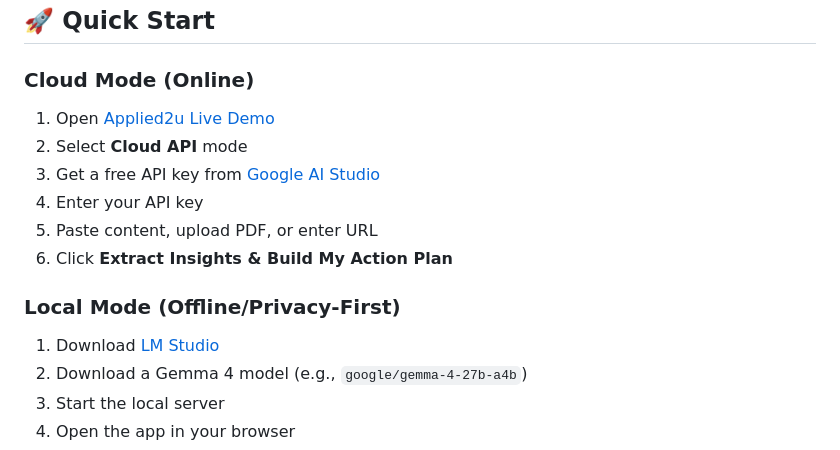
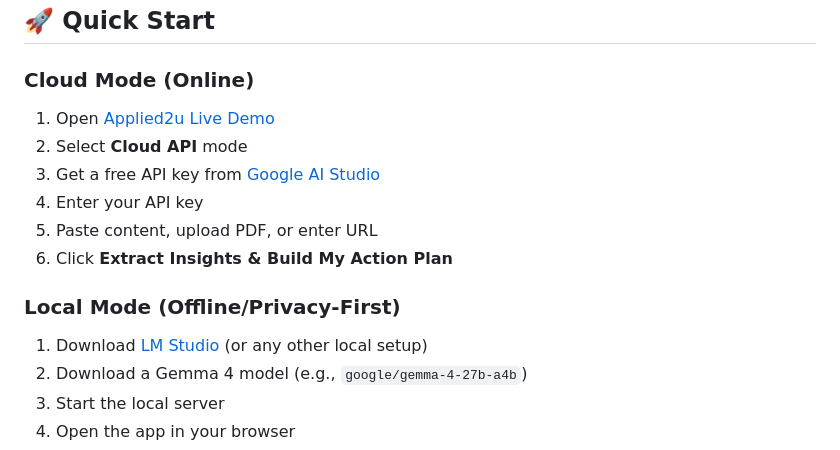
Before and after one commit to Sultan11Alkhazraji/Applied2U, a Markdown page: README.md, the part around one of its changes. Rendered like a GitHub page.

```diff
--- a/README.md
+++ b/README.md
@@ -52,7 +52,7 @@ Applied2u is a web application that extracts key insights from any content (arti
 
 ### Local Mode (Offline/Privacy-First)
 
-1. Download [LM Studio](https://lmstudio.ai/)
+1. Download [LM Studio](https://lmstudio.ai/) (or any other local setup)
 2. Download a Gemma 4 model (e.g., `google/gemma-4-27b-a4b`)
 3. Start the local server
 4. Open the app in your browser
```
Also changed, not shown: other parts of README.md (+1 -1 lines).
